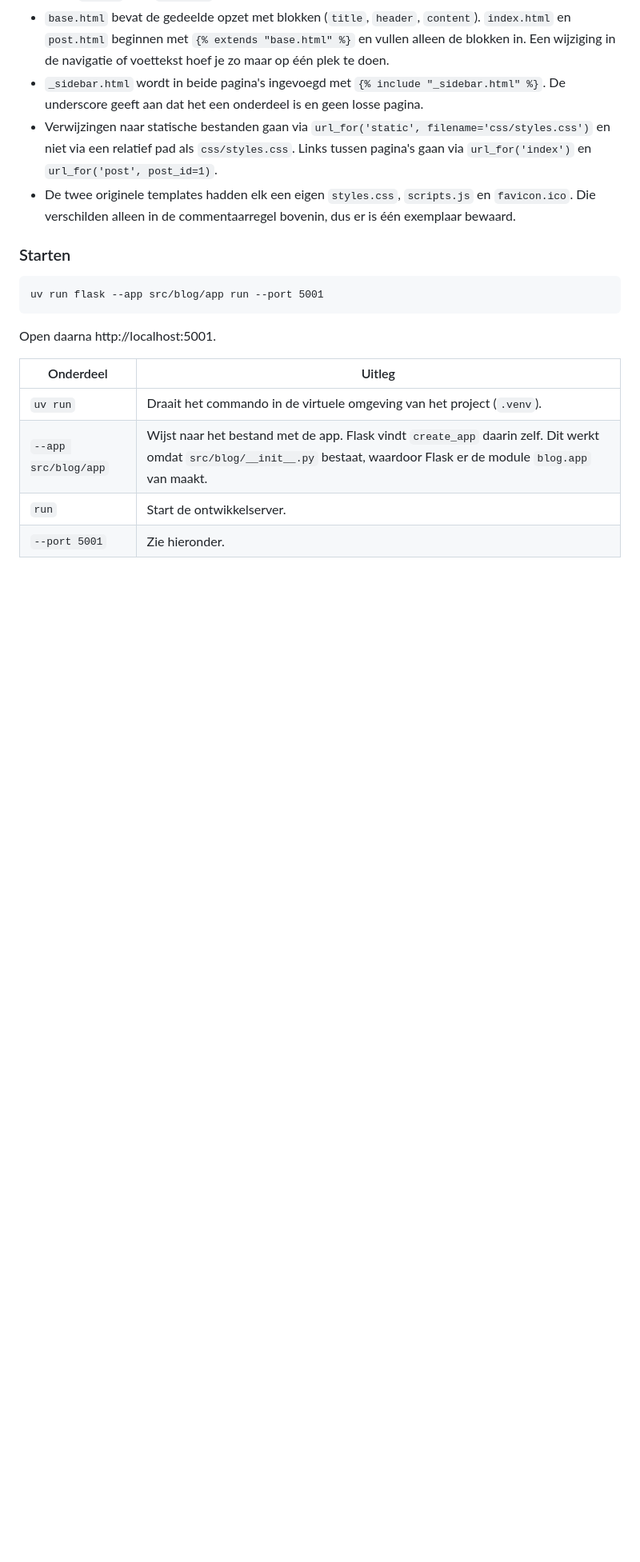
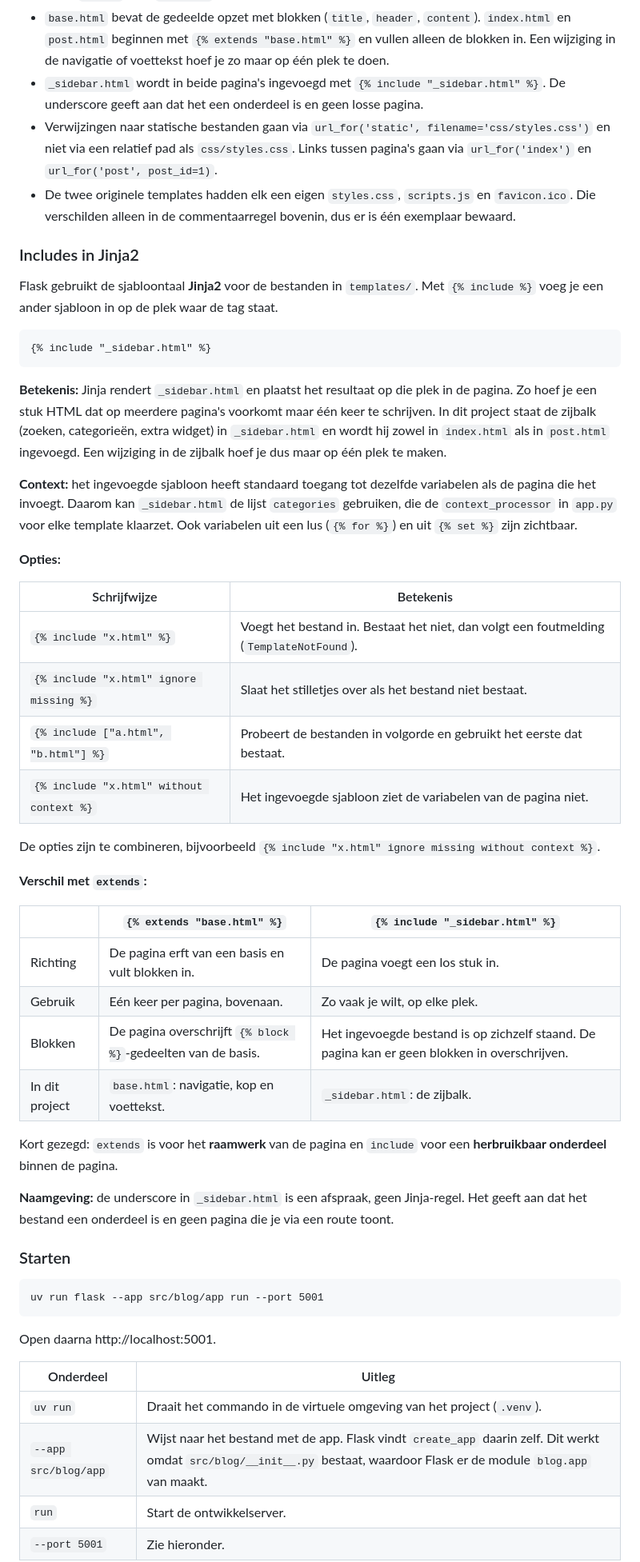
Before and after one commit to Christian-Mar/flask_ex, a Markdown page: explainme.md, the part around the change. Shown at 80% size. Drawn GitHub-style; blank space fills up the shorter version.

Commit message:
explainme update includes

````diff
--- a/explainme.md
+++ b/explainme.md
@@ -154,6 +154,42 @@ src/blog/
 - Verwijzingen naar statische bestanden gaan via `url_for('static', filename='css/styles.css')` en niet via een relatief pad als `css/styles.css`. Links tussen pagina's gaan via `url_for('index')` en `url_for('post', post_id=1)`.
 - De twee originele templates hadden elk een eigen `styles.css`, `scripts.js` en `favicon.ico`. Die verschilden alleen in de commentaarregel bovenin, dus er is één exemplaar bewaard.
 
+### Includes in Jinja2
+
+Flask gebruikt de sjabloontaal **Jinja2** voor de bestanden in `templates/`. Met `{% include %}` voeg je een ander sjabloon in op de plek waar de tag staat.
+
+```jinja
+{% include "_sidebar.html" %}
+```
+
+**Betekenis:** Jinja rendert `_sidebar.html` en plaatst het resultaat op die plek in de pagina. Zo hoef je een stuk HTML dat op meerdere pagina's voorkomt maar één keer te schrijven. In dit project staat de zijbalk (zoeken, categorieën, extra widget) in `_sidebar.html` en wordt hij zowel in `index.html` als in `post.html` ingevoegd. Een wijziging in de zijbalk hoef je dus maar op één plek te maken.
+
+**Context:** het ingevoegde sjabloon heeft standaard toegang tot dezelfde variabelen als de pagina die het invoegt. Daarom kan `_sidebar.html` de lijst `categories` gebruiken, die de `context_processor` in `app.py` voor elke template klaarzet. Ook variabelen uit een lus (`{% for %}`) en uit `{% set %}` zijn zichtbaar.
+
+**Opties:**
+
+| Schrijfwijze | Betekenis |
+|---|---|
+| `{% include "x.html" %}` | Voegt het bestand in. Bestaat het niet, dan volgt een foutmelding (`TemplateNotFound`). |
+| `{% include "x.html" ignore missing %}` | Slaat het stilletjes over als het bestand niet bestaat. |
+| `{% include ["a.html", "b.html"] %}` | Probeert de bestanden in volgorde en gebruikt het eerste dat bestaat. |
+| `{% include "x.html" without context %}` | Het ingevoegde sjabloon ziet de variabelen van de pagina niet. |
+
+De opties zijn te combineren, bijvoorbeeld `{% include "x.html" ignore missing without context %}`.
+
+**Verschil met `extends`:**
+
+| | `{% extends "base.html" %}` | `{% include "_sidebar.html" %}` |
+|---|---|---|
+| Richting | De pagina erft van een basis en vult blokken in. | De pagina voegt een los stuk in. |
+| Gebruik | Eén keer per pagina, bovenaan. | Zo vaak je wilt, op elke plek. |
+| Blokken | De pagina overschrijft `{% block %}`-gedeelten van de basis. | Het ingevoegde bestand is op zichzelf staand. De pagina kan er geen blokken in overschrijven. |
+| In dit project | `base.html`: navigatie, kop en voettekst. | `_sidebar.html`: de zijbalk. |
+
+Kort gezegd: `extends` is voor het **raamwerk** van de pagina en `include` voor een **herbruikbaar onderdeel** binnen de pagina.
+
+**Naamgeving:** de underscore in `_sidebar.html` is een afspraak, geen Jinja-regel. Het geeft aan dat het bestand een onderdeel is en geen pagina die je via een route toont.
+
 ### Starten
 
 ```
````
